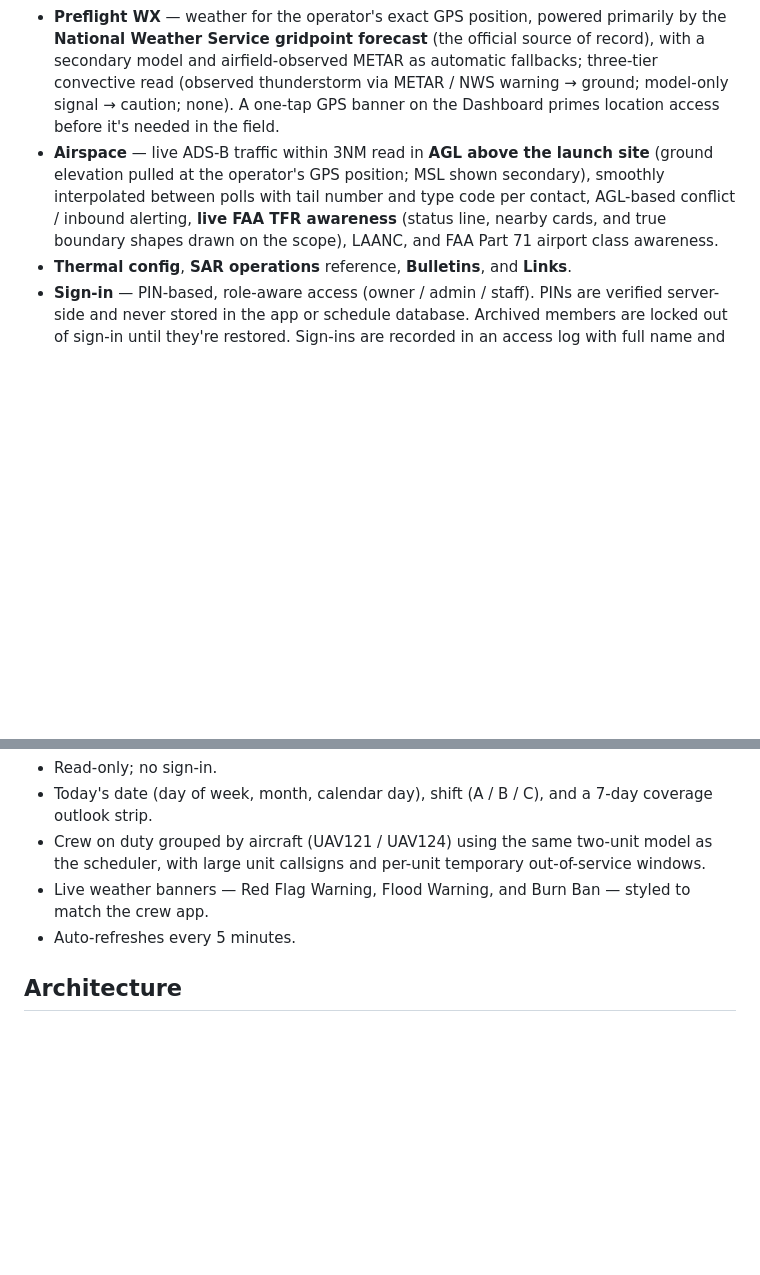
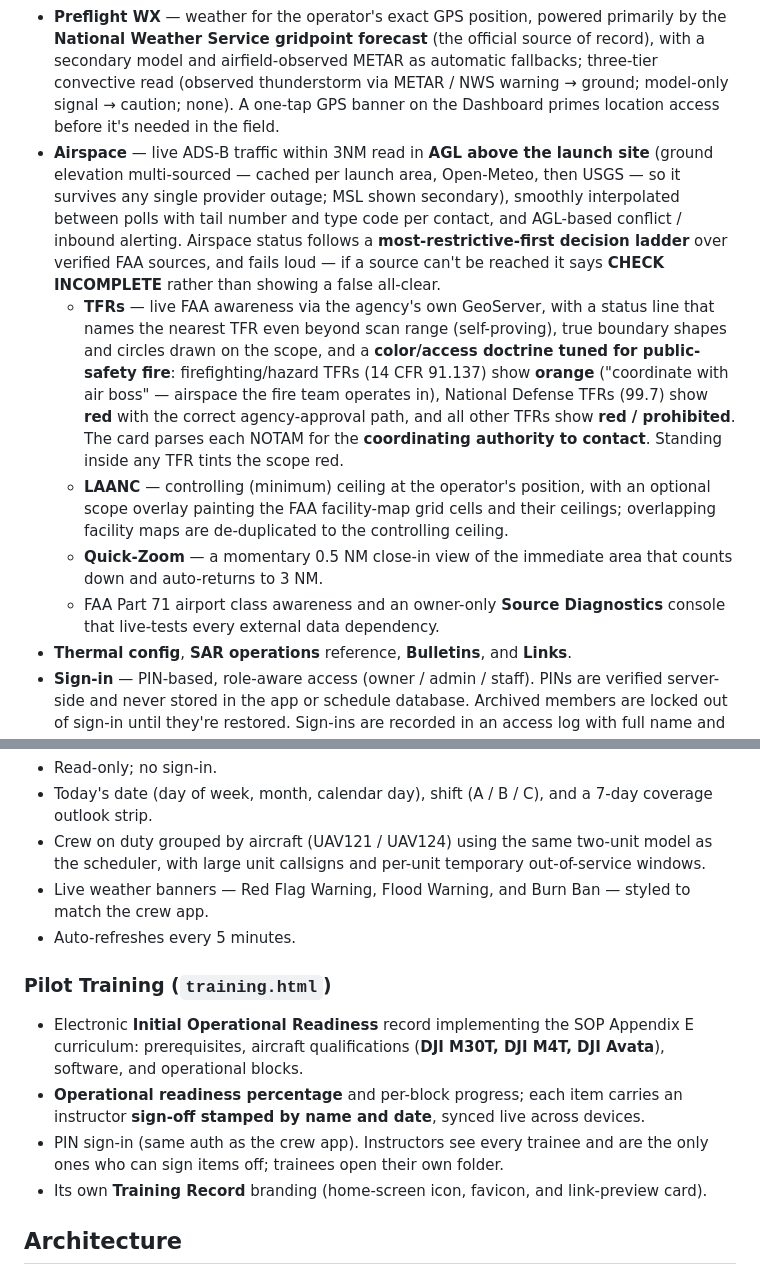
Before and after one commit to AFHerkDriver/firehawk-ops, a Markdown page: README.md, 2 parts joined by grey strips. Rendered like a GitHub page; blank space fills up the shorter version.

```diff
--- a/README.md
+++ b/README.md
@@ -29,7 +36,11 @@ legacy.html   # Previous monolithic build, retained for reference
 - **Crew management** (owner) — add, archive, and remove members, and set each member's role-aware access tier and PIN.
 - **Crew roster** — RPIC / VO assignments, colors, and Part 107 currency.
 - **Preflight WX** — weather for the operator's exact GPS position, powered primarily by the **National Weather Service gridpoint forecast** (the official source of record), with a secondary model and airfield-observed METAR as automatic fallbacks; three-tier convective read (observed thunderstorm via METAR / NWS warning → ground; model-only signal → caution; none). A one-tap GPS banner on the Dashboard primes location access before it's needed in the field.
-- **Airspace** — live ADS-B traffic within 3NM read in **AGL above the launch site** (ground elevation pulled at the operator's GPS position; MSL shown secondary), smoothly interpolated between polls with tail number and type code per contact, AGL-based conflict / inbound alerting, **live FAA TFR awareness** (status line, nearby cards, and true boundary shapes drawn on the scope), LAANC, and FAA Part 71 airport class awareness.
+- **Airspace** — live ADS-B traffic within 3NM read in **AGL above the launch site** (ground elevation multi-sourced — cached per launch area, Open-Meteo, then USGS — so it survives any single provider outage; MSL shown secondary), smoothly interpolated between polls with tail number and type code per contact, and AGL-based conflict / inbound alerting. Airspace status follows a **most-restrictive-first decision ladder** over verified FAA sources, and fails loud — if a source can't be reached it says **CHECK INCOMPLETE** rather than showing a false all-clear.
+  - **TFRs** — live FAA awareness via the agency's own GeoServer, with a status line that names the nearest TFR even beyond scan range (self-proving), true boundary shapes and circles drawn on the scope, and a **color/access doctrine tuned for public-safety fire**: firefighting/hazard TFRs (14 CFR 91.137) show **orange** ("coordinate with air boss" — airspace the fire team operates in), National Defense TFRs (99.7) show **red** with the correct agency-approval path, and all other TFRs show **red / prohibited**. The card parses each NOTAM for the **coordinating authority to contact**. Standing inside any TFR tints the scope red.
+  - **LAANC** — controlling (minimum) ceiling at the operator's position, with an optional scope overlay painting the FAA facility-map grid cells and their ceilings; overlapping facility maps are de-duplicated to the controlling ceiling.
+  - **Quick-Zoom** — a momentary 0.5 NM close-in view of the immediate area that counts down and auto-returns to 3 NM.
+  - FAA Part 71 airport class awareness and an owner-only **Source Diagnostics** console that live-tests every external data dependency.
 - **Thermal config**, **SAR operations** reference, **Bulletins**, and **Links**.
 - **Sign-in** — PIN-based, role-aware access (owner / admin / staff). PINs are verified server-side and never stored in the app or schedule database. Archived members are locked out of sign-in until they're restored. Sign-ins are recorded in an access log with full name and fire rank.
 - **What's New** — collapsible changelog of user-facing improvements in the footer.
@@ -41,6 +52,12 @@ legacy.html   # Previous monolithic build, retained for reference
 - Live weather banners — Red Flag Warning, Flood Warning, and Burn Ban — styled to match the crew app.
 - Auto-refreshes every 5 minutes.
 
+### Pilot Training (`training.html`)
+- Electronic **Initial Operational Readiness** record implementing the SOP Appendix E curriculum: prerequisites, aircraft qualifications (**DJI M30T, DJI M4T, DJI Avata**), software, and operational blocks.
+- **Operational readiness percentage** and per-block progress; each item carries an instructor **sign-off stamped by name and date**, synced live across devices.
+- PIN sign-in (same auth as the crew app). Instructors see every trainee and are the only ones who can sign items off; trainees open their own folder.
+- Its own **Training Record** branding (home-screen icon, favicon, and link-preview card).
+
 ## Architecture
 
 - **Frontend** — single self-contained HTML file per tool. React via UMD CDN, `React.createElement` aliased as `h`, no JSX and no build step. Fonts: DM Mono and Bebas Neue.
```
Also changed, not shown: other parts of README.md (+18 -10 lines).
